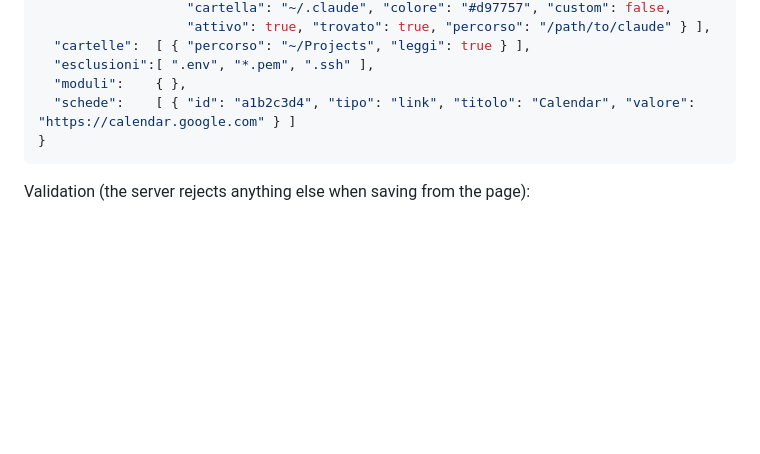
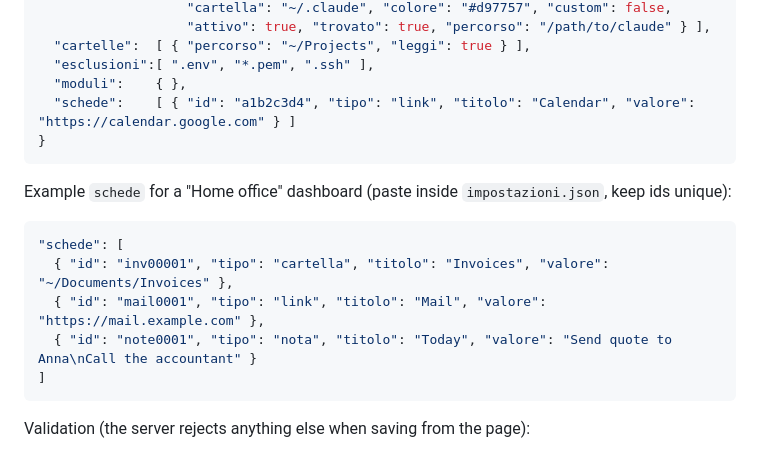
Before and after one commit to Mkseev/PlanAIBoard, a Markdown page: docs/AGENTS.md, the part around the change. GitHub-like rendering; blank space fills up the shorter version.

````diff
--- a/docs/AGENTS.md
+++ b/docs/AGENTS.md
@@ -41,6 +41,16 @@ A tiny local web app (Python 3 standard library, no dependencies). It serves a p
   "moduli":    { },
   "schede":    [ { "id": "a1b2c3d4", "tipo": "link", "titolo": "Calendar", "valore": "https://calendar.google.com" } ]
 }
+```
+
+Example `schede` for a "Home office" dashboard (paste inside `impostazioni.json`, keep ids unique):
+
+```json
+"schede": [
+  { "id": "inv00001", "tipo": "cartella", "titolo": "Invoices", "valore": "~/Documents/Invoices" },
+  { "id": "mail0001", "tipo": "link", "titolo": "Mail", "valore": "https://mail.example.com" },
+  { "id": "note0001", "tipo": "nota", "titolo": "Today", "valore": "Send quote to Anna\nCall the accountant" }
+]
 ```
 
 Validation (the server rejects anything else when saving from the page):
````
Also changed, not shown: README.md (+22 -0 lines), docs/img/example-ia.png (added), docs/img/example-lavoro.png (added), docs/img/example-mio.png (added), docs/img/example-studente.png (added), 3 other files.
